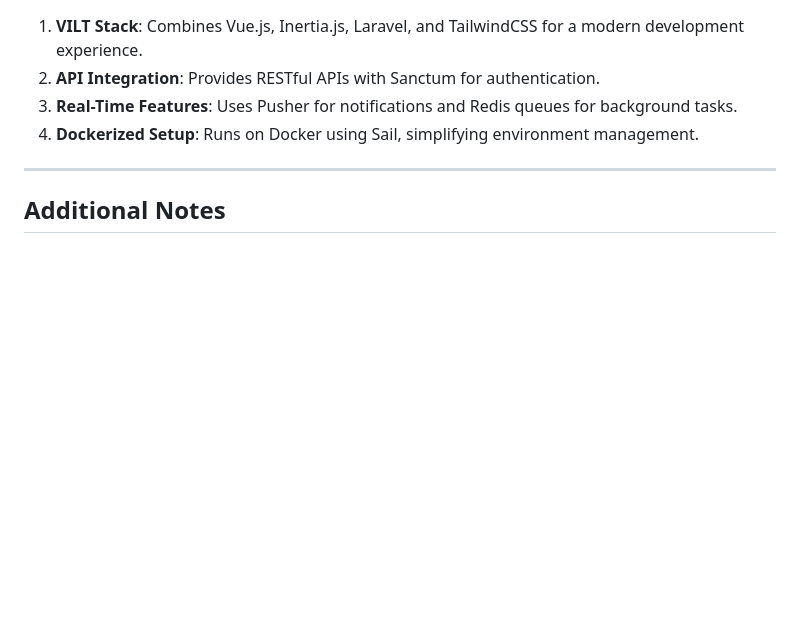
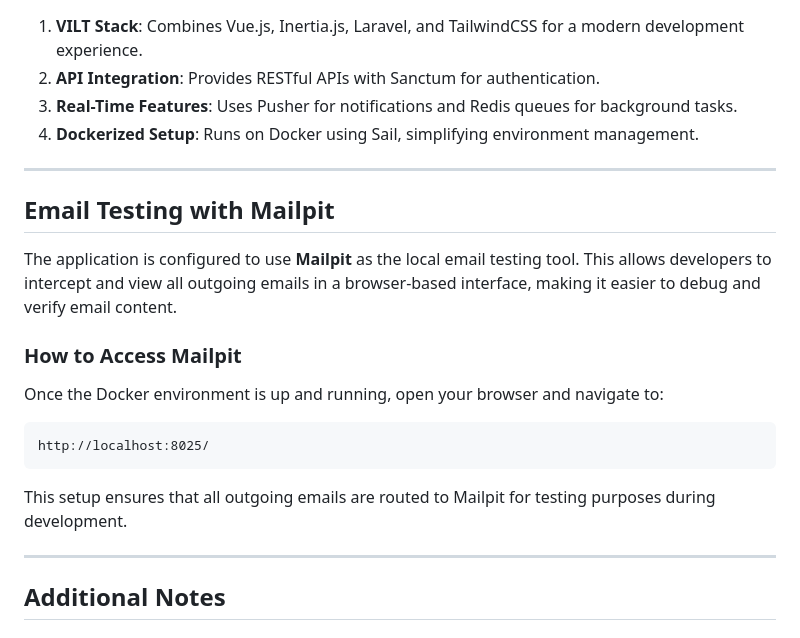
Before and after one commit to josefo727/manyvideos, a Markdown page: README.md, the part around the change. Drawn GitHub-style; blank space fills up the shorter version.

Commit message:
Add Mailpit for local email testing in README
Introduce Mailpit as the tool for local email testing in the development environment section of the README. Provide instructions on accessing Mailpit via a web browser to view and debug outgoing emails.

````diff
--- a/README.md
+++ b/README.md
@@ -212,6 +212,20 @@ The following commands are managed via Supervisord:
 
 ---
 
+## Email Testing with Mailpit
+
+The application is configured to use **Mailpit** as the local email testing tool. This allows developers to intercept and view all outgoing emails in a browser-based interface, making it easier to debug and verify email content.
+
+### How to Access Mailpit
+Once the Docker environment is up and running, open your browser and navigate to:
+   ```
+   http://localhost:8025/
+   ```
+
+This setup ensures that all outgoing emails are routed to Mailpit for testing purposes during development.
+
+---
+
 ## Additional Notes
 
 ### Tailwind CSS
````
